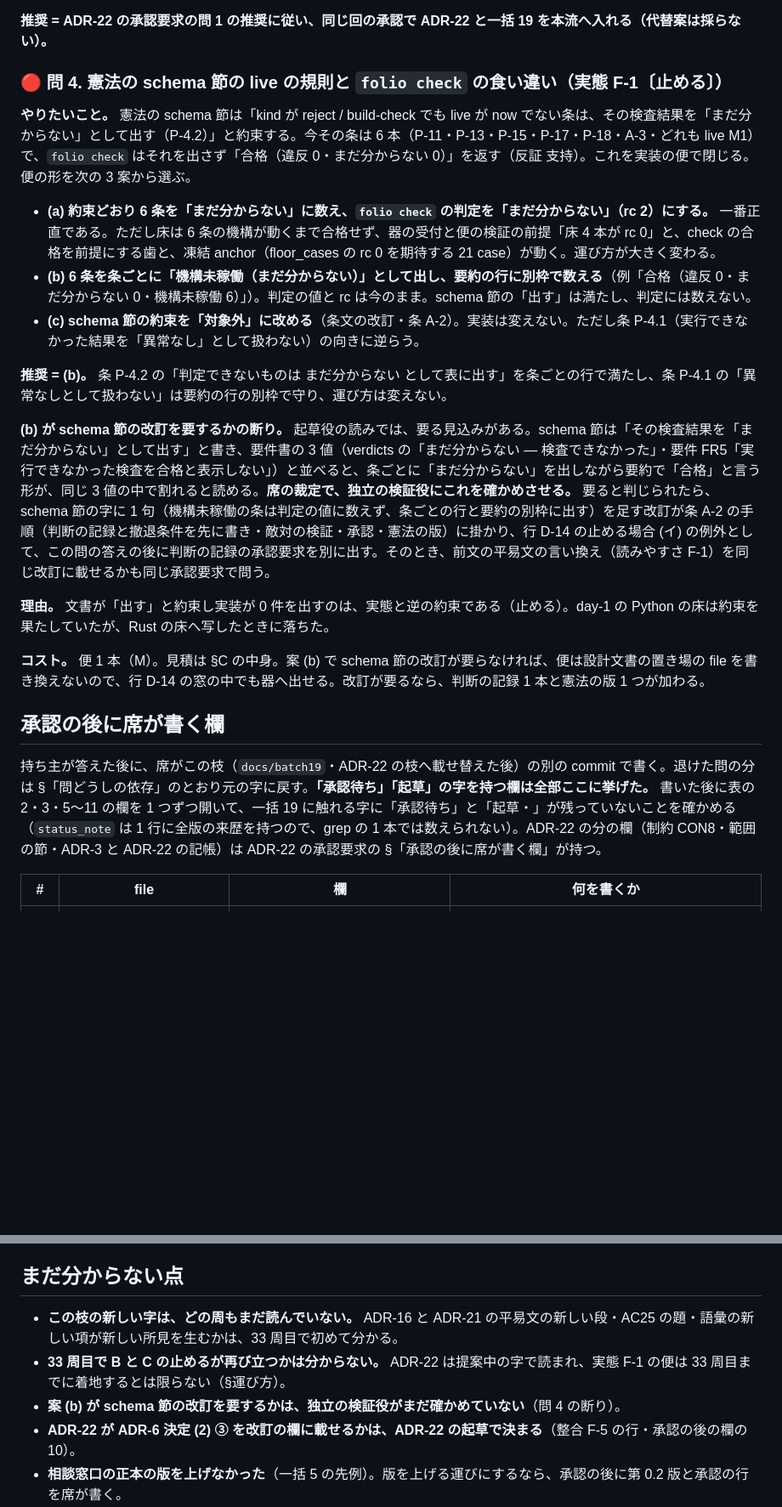
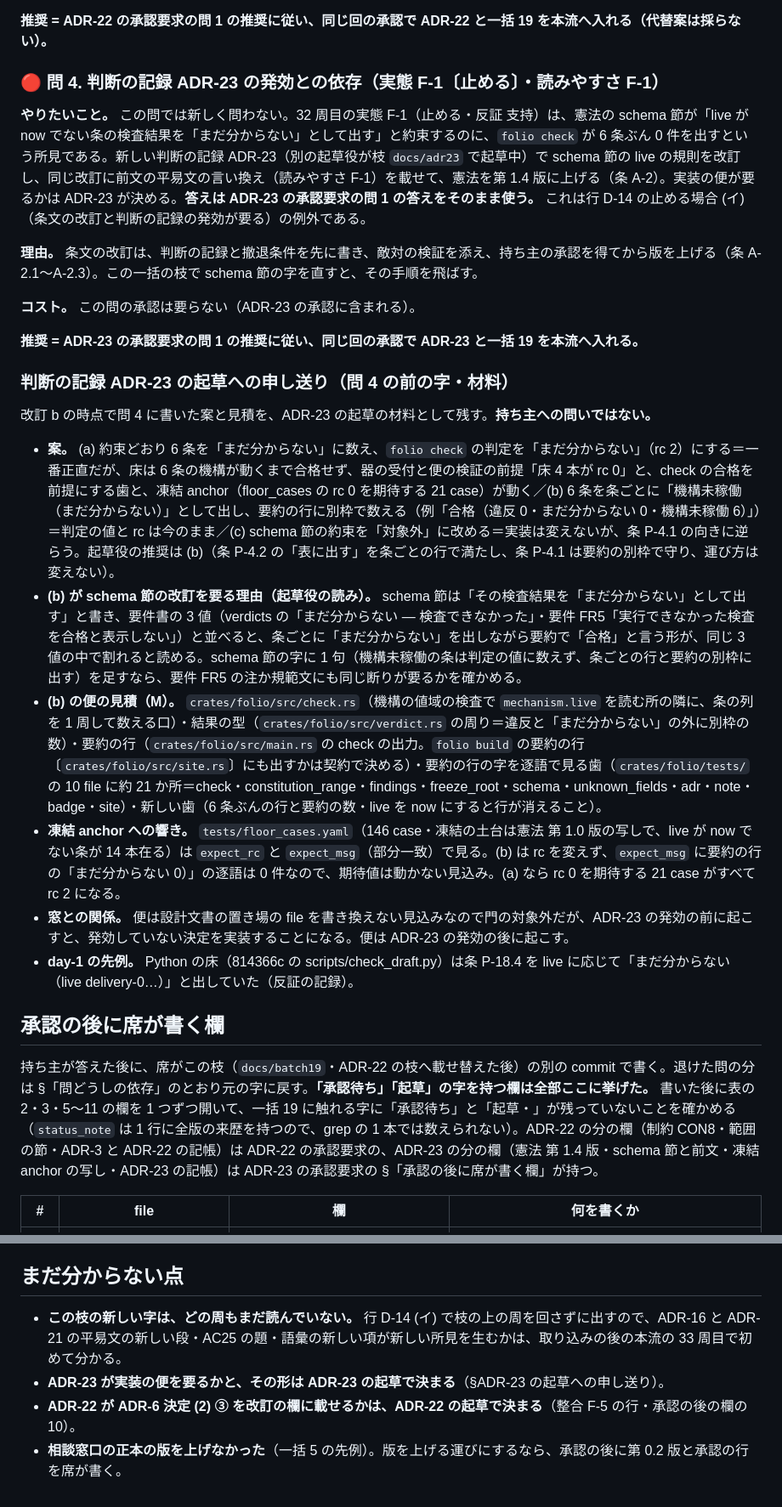
Before and after one commit to shuu5/folio2, a Markdown page: docs/design/batch19-triage.md, 2 parts joined by grey strips. Shown at 85% size. Drawn GitHub-style; blank space fills up the shorter version.

```diff
--- a/docs/design/batch19-triage.md
+++ b/docs/design/batch19-triage.md
@@ -199,25 +190,30 @@
 
 **推奨 = ADR-22 の承認要求の問 1 の推奨に従い、同じ回の承認で ADR-22 と一括 19 を本流へ入れる（代替案は採らない）。**
 
-### 🔴 問 4. 憲法の schema 節の live の規則と `folio check` の食い違い（実態 F-1〔止める〕）
+### 🔴 問 4. 判断の記録 ADR-23 の発効との依存（実態 F-1〔止める〕・読みやすさ F-1）
 
-**やりたいこと。** 憲法の schema 節は「kind が reject / build-check でも live が now でない条は、その検査結果を「まだ分からない」として出す（P-4.2）」と約束する。今その条は 6 本（P-11・P-13・P-15・P-17・P-18・A-3・どれも live M1）で、`folio check` はそれを出さず「合格（違反 0・まだ分からない 0）」を返す（反証 支持）。これを実装の便で閉じる。便の形を次の 3 案から選ぶ。
+**やりたいこと。** この問では新しく問わない。32 周目の実態 F-1（止める・反証 支持）は、憲法の schema 節が「live が now でない条の検査結果を「まだ分からない」として出す」と約束するのに、`folio check` が 6 条ぶん 0 件を出すという所見である。新しい判断の記録 ADR-23（別の起草役が枝 `docs/adr23` で起草中）で schema 節の live の規則を改訂し、同じ改訂に前文の平易文の言い換え（読みやすさ F-1）を載せて、憲法を第 1.4 版に上げる（条 A-2）。実装の便が要るかは ADR-23 が決める。**答えは ADR-23 の承認要求の問 1 の答えをそのまま使う。** これは行 D-14 の止める場合 (イ)（条文の改訂と判断の記録の発効が要る）の例外である。
 
-- **(a) 約束どおり 6 条を「まだ分からない」に数え、`folio check` の判定を「まだ分からない」（rc 2）にする。** 一番正直である。ただし床は 6 条の機構が動くまで合格せず、器の受付と便の検証の前提「床 4 本が rc 0」と、check の合格を前提にする歯と、凍結 anchor（floor_cases の rc 0 を期待する 21 case）が動く。運び方が大きく変わる。
-- **(b) 6 条を条ごとに「機構未稼働（まだ分からない）」として出し、要約の行に別枠で数える**（例「合格（違反 0・まだ分からない 0・機構未稼働 6）」）。判定の値と rc は今のまま。schema 節の「出す」は満たし、判定には数えない。
-- **(c) schema 節の約束を「対象外」に改める**（条文の改訂・条 A-2）。実装は変えない。ただし条 P-4.1（実行できなかった結果を「異常なし」として扱わない）の向きに逆らう。
+**理由。** 条文の改訂は、判断の記録と撤退条件を先に書き、敵対の検証を添え、持ち主の承認を得てから版を上げる（条 A-2.1〜A-2.3）。この一括の枝で schema 節の字を直すと、その手順を飛ばす。
 
-**推奨 = (b)。** 条 P-4.2 の「判定できないものは まだ分からない として表に出す」を条ごとの行で満たし、条 P-4.1 の「異常なしとして扱わない」は要約の行の別枠で守り、運び方は変えない。
+**コスト。** この問の承認は要らない（ADR-23 の承認に含まれる）。
 
-**(b) が schema 節の改訂を要するかの断り。** 起草役の読みでは、要る見込みがある。schema 節は「その検査結果を「まだ分からない」として出す」と書き、要件書の 3 値（verdicts の「まだ分からない — 検査できなかった」・要件 FR5「実行できなかった検査を合格と表示しない」）と並べると、条ごとに「まだ分からない」を出しながら要約で「合格」と言う形が、同じ 3 値の中で割れると読める。**席の裁定で、独立の検証役にこれを確かめさせる。** 要ると判じられたら、schema 節の字に 1 句（機構未稼働の条は判定の値に数えず、条ごとの行と要約の別枠に出す）を足す改訂が条 A-2 の手順（判断の記録と撤退条件を先に書き・敵対の検証・承認・憲法の版）に掛かり、行 D-14 の止める場合 (イ) の例外として、この問の答えの後に判断の記録の承認要求を別に出す。そのとき、前文の平易文の言い換え（読みやすさ F-1）を同じ改訂に載せるかも同じ承認要求で問う。
+**推奨 = ADR-23 の承認要求の問 1 の推奨に従い、同じ回の承認で ADR-23 と一括 19 を本流へ入れる。**
 
-**理由。** 文書が「出す」と約束し実装が 0 件を出すのは、実態と逆の約束である（止める）。day-1 の Python の床は約束を果たしていたが、Rust の床へ写したときに落ちた。
+### 判断の記録 ADR-23 の起草への申し送り（問 4 の前の字・材料）
 
-**コスト。** 便 1 本（M）。見積は §C の中身。案 (b) で schema 節の改訂が要らなければ、便は設計文書の置き場の file を書き換えないので、行 D-14 の窓の中でも器へ出せる。改訂が要るなら、判断の記録 1 本と憲法の版 1 つが加わる。
+改訂 b の時点で問 4 に書いた案と見積を、ADR-23 の起草の材料として残す。**持ち主への問いではない。**
+
+- **案。** (a) 約束どおり 6 条を「まだ分からない」に数え、`folio check` の判定を「まだ分からない」（rc 2）にする＝一番正直だが、床は 6 条の機構が動くまで合格せず、器の受付と便の検証の前提「床 4 本が rc 0」と、check の合格を前提にする歯と、凍結 anchor（floor_cases の rc 0 を期待する 21 case）が動く／(b) 6 条を条ごとに「機構未稼働（まだ分からない）」として出し、要約の行に別枠で数える（例「合格（違反 0・まだ分からない 0・機構未稼働 6）」）＝判定の値と rc は今のまま／(c) schema 節の約束を「対象外」に改める＝実装は変えないが、条 P-4.1 の向きに逆らう。起草役の推奨は (b)（条 P-4.2 の「表に出す」を条ごとの行で満たし、条 P-4.1 は要約の別枠で守り、運び方は変えない）。
+- **(b) が schema 節の改訂を要る理由（起草役の読み）。** schema 節は「その検査結果を「まだ分からない」として出す」と書き、要件書の 3 値（verdicts の「まだ分からない — 検査できなかった」・要件 FR5「実行できなかった検査を合格と表示しない」）と並べると、条ごとに「まだ分からない」を出しながら要約で「合格」と言う形が、同じ 3 値の中で割れると読める。schema 節の字に 1 句（機構未稼働の条は判定の値に数えず、条ごとの行と要約の別枠に出す）を足すなら、要件 FR5 の注か規範文にも同じ断りが要るかを確かめる。
+- **(b) の便の見積（M）。** `crates/folio/src/check.rs`（機構の値域の検査で `mechanism.live` を読む所の隣に、条の列を 1 周して数える口）・結果の型（`crates/folio/src/verdict.rs` の周り＝違反と「まだ分からない」の外に別枠の数）・要約の行（`crates/folio/src/main.rs` の check の出力。`folio build` の要約の行〔`crates/folio/src/site.rs`〕にも出すかは契約で決める）・要約の行の字を逐語で見る歯（`crates/folio/tests/` の 10 file に約 21 か所＝check・constitution_range・findings・freeze_root・schema・unknown_fields・adr・note・badge・site）・新しい歯（6 条ぶんの行と要約の数・live を now にすると行が消えること）。
+- **凍結 anchor への響き。** `tests/floor_cases.yaml`（146 case・凍結の土台は憲法 第 1.0 版の写しで、live が now でない条が 14 本在る）は `expect_rc` と `expect_msg`（部分一致）で見る。(b) は rc を変えず、`expect_msg` に要約の行の「まだ分からない 0）」の逐語は 0 件なので、期待値は動かない見込み。(a) なら rc 0 を期待する 21 case がすべて rc 2 になる。
+- **窓との関係。** 便は設計文書の置き場の file を書き換えない見込みなので門の対象外だが、ADR-23 の発効の前に起こすと、発効していない決定を実装することになる。便は ADR-23 の発効の後に起こす。
+- **day-1 の先例。** Python の床（814366c の scripts/check_draft.py）は条 P-18.4 を live に応じて「まだ分からない（live delivery-0…）」と出していた（反証の記録）。
 
 ## 承認の後に席が書く欄
 
-持ち主が答えた後に、席がこの枝（`docs/batch19`・ADR-22 の枝へ載せ替えた後）の別の commit で書く。退けた問の分は §「問どうしの依存」のとおり元の字に戻す。**「承認待ち」「起草」の字を持つ欄は全部ここに挙げた。** 書いた後に表の 2・3・5〜11 の欄を 1 つずつ開いて、一括 19 に触れる字に「承認待ち」と「起草・」が残っていないことを確かめる（`status_note` は 1 行に全版の来歴を持つので、grep の 1 本では数えられない）。ADR-22 の分の欄（制約 CON8・範囲の節・ADR-3 と ADR-22 の記帳）は ADR-22 の承認要求の §「承認の後に席が書く欄」が持つ。
+持ち主が答えた後に、席がこの枝（`docs/batch19`・ADR-22 の枝へ載せ替えた後）の別の commit で書く。退けた問の分は §「問どうしの依存」のとおり元の字に戻す。**「承認待ち」「起草」の字を持つ欄は全部ここに挙げた。** 書いた後に表の 2・3・5〜11 の欄を 1 つずつ開いて、一括 19 に触れる字に「承認待ち」と「起草・」が残っていないことを確かめる（`status_note` は 1 行に全版の来歴を持つので、grep の 1 本では数えられない）。ADR-22 の分の欄（制約 CON8・範囲の節・ADR-3 と ADR-22 の記帳）は ADR-22 の承認要求の、ADR-23 の分の欄（憲法 第 1.4 版・schema 節と前文・凍結 anchor の写し・ADR-23 の記帳）は ADR-23 の承認要求の §「承認の後に席が書く欄」が持つ。
 
 | # | file | 欄 | 何を書くか |
 |---|---|---|---|
@@ -258,9 +254,8 @@ binary は本流の `target/debug/folio`（68196cf で組んだもの）と、
 
 ## まだ分からない点
 
-- **この枝の新しい字は、どの周もまだ読んでいない。** ADR-16 と ADR-21 の平易文の新しい段・AC25 の題・語彙の新しい項が新しい所見を生むかは、33 周目で初めて分かる。
-- **33 周目で B と C の止めるが再び立つかは分からない。** ADR-22 は提案中の字で読まれ、実態 F-1 の便は 33 周目までに着地するとは限らない（§運び方）。
-- **案 (b) が schema 節の改訂を要するかは、独立の検証役がまだ確かめていない**（問 4 の断り）。
+- **この枝の新しい字は、どの周もまだ読んでいない。** 行 D-14 (イ) で枝の上の周を回さずに出すので、ADR-16 と ADR-21 の平易文の新しい段・AC25 の題・語彙の新しい項が新しい所見を生むかは、取り込みの後の本流の 33 周目で初めて分かる。
+- **ADR-23 が実装の便を要るかと、その形は ADR-23 の起草で決まる**（§ADR-23 の起草への申し送り）。
 - **ADR-22 が ADR-6 決定 (2) ③ を改訂の欄に載せるかは、ADR-22 の起草で決まる**（整合 F-5 の行・承認の後の欄の 10）。
 - **相談窓口の正本の版を上げなかった**（一括 5 の先例）。版を上げる運びにするなら、承認の後に第 0.2 版と承認の行を席が書く。
 - **面を 1440 の幅で目で見る確認はしていない。** 席が承認要求の前に、要件書の面の AC23・AC25 と、ADR-16・ADR-21 の面の平易文と、憲法の面の用語集の新しい項を開いて見る。
```
Also changed, not shown: other parts of docs/design/batch19-triage.md (+21 -30 lines).
